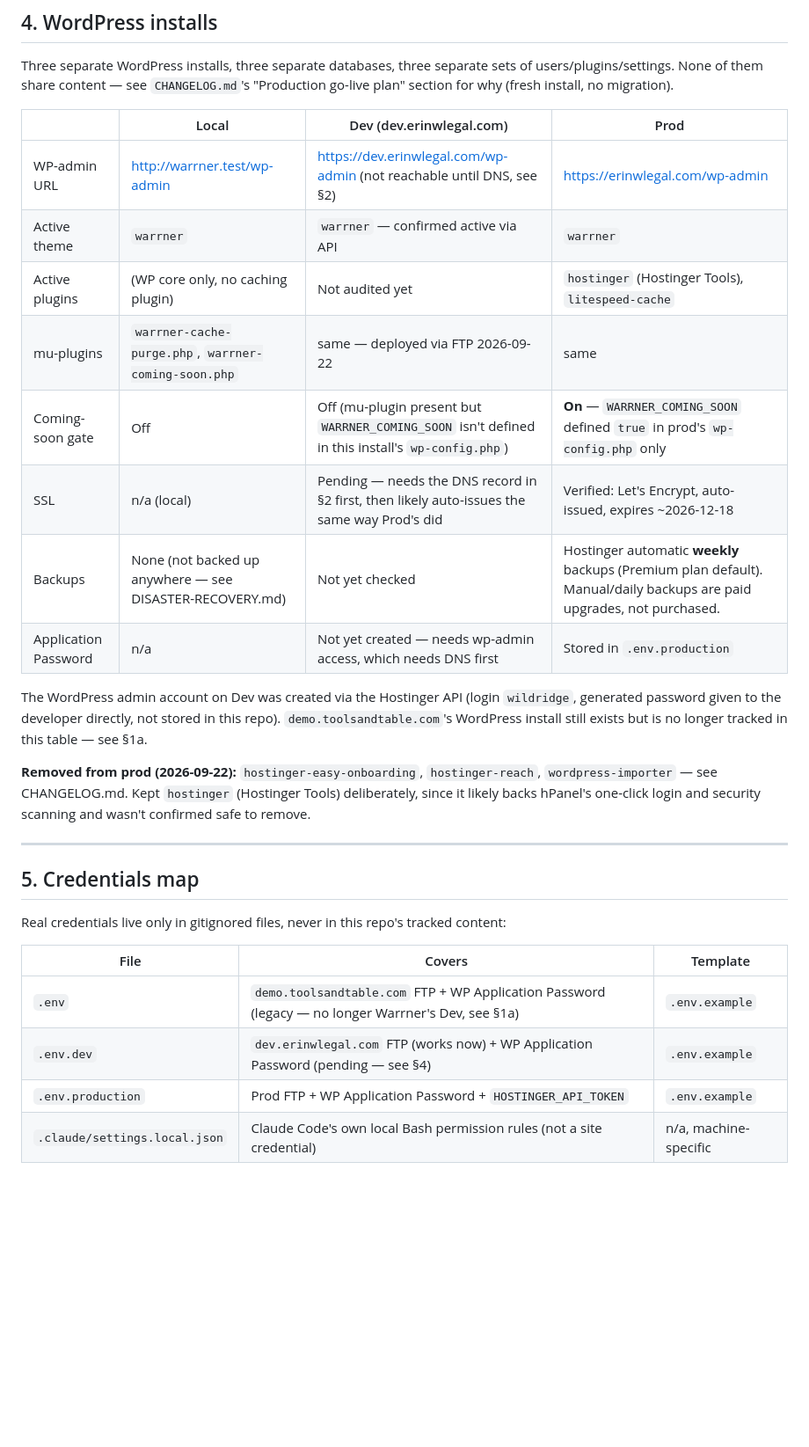
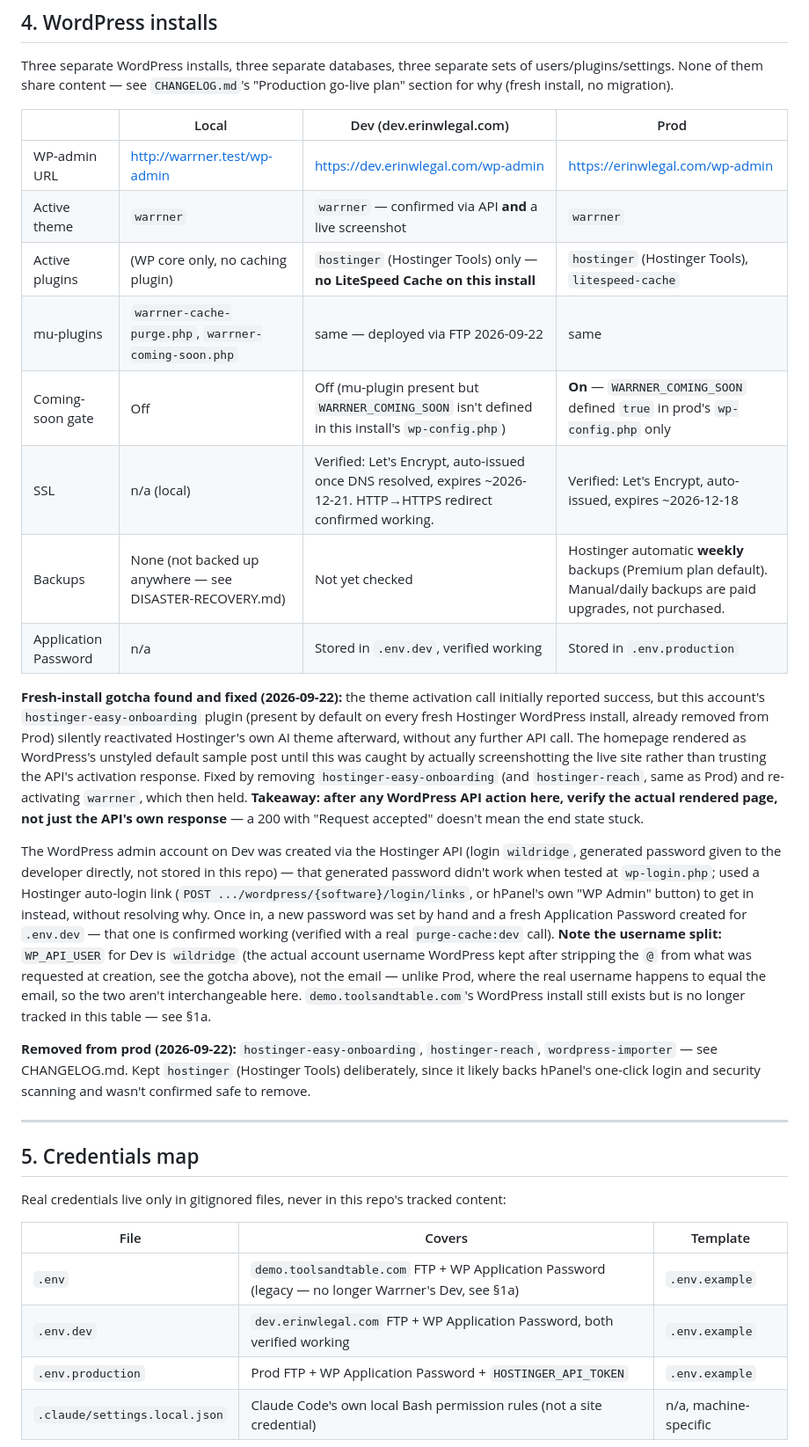
Before and after one commit to PocketSod/warrner, a Markdown page: INFRASTRUCTURE.md, the part around one of its changes. Shown at 88% size. GitHub-like rendering; blank space fills up the shorter version.

```diff
--- a/INFRASTRUCTURE.md
+++ b/INFRASTRUCTURE.md
@@ -109,19 +107,44 @@ no migration).
 
 | | Local | Dev (dev.erinwlegal.com) | Prod |
 |---|---|---|---|
-| WP-admin URL | http://warrner.test/wp-admin | https://dev.erinwlegal.com/wp-admin (not reachable until DNS, see §2) | https://erinwlegal.com/wp-admin |
-| Active theme | `warrner` | `warrner` — confirmed active via API | `warrner` |
-| Active plugins | (WP core only, no caching plugin) | Not audited yet | `hostinger` (Hostinger Tools), `litespeed-cache` |
+| WP-admin URL | http://warrner.test/wp-admin | https://dev.erinwlegal.com/wp-admin | https://erinwlegal.com/wp-admin |
+| Active theme | `warrner` | `warrner` — confirmed via API **and** a live screenshot | `warrner` |
+| Active plugins | (WP core only, no caching plugin) | `hostinger` (Hostinger Tools) only — **no LiteSpeed Cache on this install** | `hostinger` (Hostinger Tools), `litespeed-cache` |
 | mu-plugins | `warrner-cache-purge.php`, `warrner-coming-soon.php` | same — deployed via FTP 2026-09-22 | same |
 | Coming-soon gate | Off | Off (mu-plugin present but `WARRNER_COMING_SOON` isn't defined in this install's `wp-config.php`) | **On** — `WARRNER_COMING_SOON` defined `true` in prod's `wp-config.php` only |
-| SSL | n/a (local) | Pending — needs the DNS record in §2 first, then likely auto-issues the same way Prod's did | Verified: Let's Encrypt, auto-issued, expires ~2026-12-18 |
+| SSL | n/a (local) | Verified: Let's Encrypt, auto-issued once DNS resolved, expires ~2026-12-21. HTTP→HTTPS redirect confirmed working. | Verified: Let's Encrypt, auto-issued, expires ~2026-12-18 |
 | Backups | None (not backed up anywhere — see DISASTER-RECOVERY.md) | Not yet checked | Hostinger automatic **weekly** backups (Premium plan default). Manual/daily backups are paid upgrades, not purchased. |
-| Application Password | n/a | Not yet created — needs wp-admin access, which needs DNS first | Stored in `.env.production` |
+| Application Password | n/a | Stored in `.env.dev`, verified working | Stored in `.env.production` |
+
+**Fresh-install gotcha found and fixed (2026-09-22):** the theme
+activation call initially reported success, but this account's
+`hostinger-easy-onboarding` plugin (present by default on every fresh
+Hostinger WordPress install, already removed from Prod) silently
+reactivated Hostinger's own AI theme afterward, without any further API
+call. The homepage rendered as WordPress's unstyled default sample post
+until this was caught by actually screenshotting the live site rather
+than trusting the API's activation response. Fixed by removing
+`hostinger-easy-onboarding` (and `hostinger-reach`, same as Prod) and
+re-activating `warrner`, which then held. **Takeaway: after any WordPress
+API action here, verify the actual rendered page, not just the API's own
+response** — a 200 with "Request accepted" doesn't mean the end state
+stuck.
 
 The WordPress admin account on Dev was created via the Hostinger API
 (login `wildridge`, generated password given to the developer directly,
-not stored in this repo). `demo.toolsandtable.com`'s WordPress install
-still exists but is no longer tracked in this table — see §1a.
+not stored in this repo) — that generated password didn't work when
+tested at `wp-login.php`; used a Hostinger auto-login link (`POST
+.../wordpress/{software}/login/links`, or hPanel's own "WP Admin" button)
+to get in instead, without resolving why. Once in, a new password was set
+by hand and a fresh Application Password created for `.env.dev` — that
+one is confirmed working (verified with a real `purge-cache:dev` call).
+**Note the username split:** `WP_API_USER` for Dev is `wildridge` (the
+actual account username WordPress kept after stripping the `@` from what
+was requested at creation, see the gotcha above), not the email — unlike
+Prod, where the real username happens to equal the email, so the two
+aren't interchangeable here. `demo.toolsandtable.com`'s WordPress install
+still exists but is no longer tracked in this table —
+see §1a.
 
 **Removed from prod (2026-09-22):** `hostinger-easy-onboarding`,
 `hostinger-reach`, `wordpress-importer` — see CHANGELOG.md. Kept
@@ -138,7 +161,7 @@ tracked content:
 | File | Covers | Template |
 |---|---|---|
 | `.env` | `demo.toolsandtable.com` FTP + WP Application Password (legacy — no longer Warrner's Dev, see §1a) | `.env.example` |
-| `.env.dev` | `dev.erinwlegal.com` FTP (works now) + WP Application Password (pending — see §4) | `.env.example` |
+| `.env.dev` | `dev.erinwlegal.com` FTP + WP Application Password, both verified working | `.env.example` |
 | `.env.production` | Prod FTP + WP Application Password + `HOSTINGER_API_TOKEN` | `.env.example` |
 | `.claude/settings.local.json` | Claude Code's own local Bash permission rules (not a site credential) | n/a, machine-specific |
 
```
Also changed, not shown: other parts of INFRASTRUCTURE.md (+5 -7 lines), CHANGELOG.md (+49 -8 lines).
